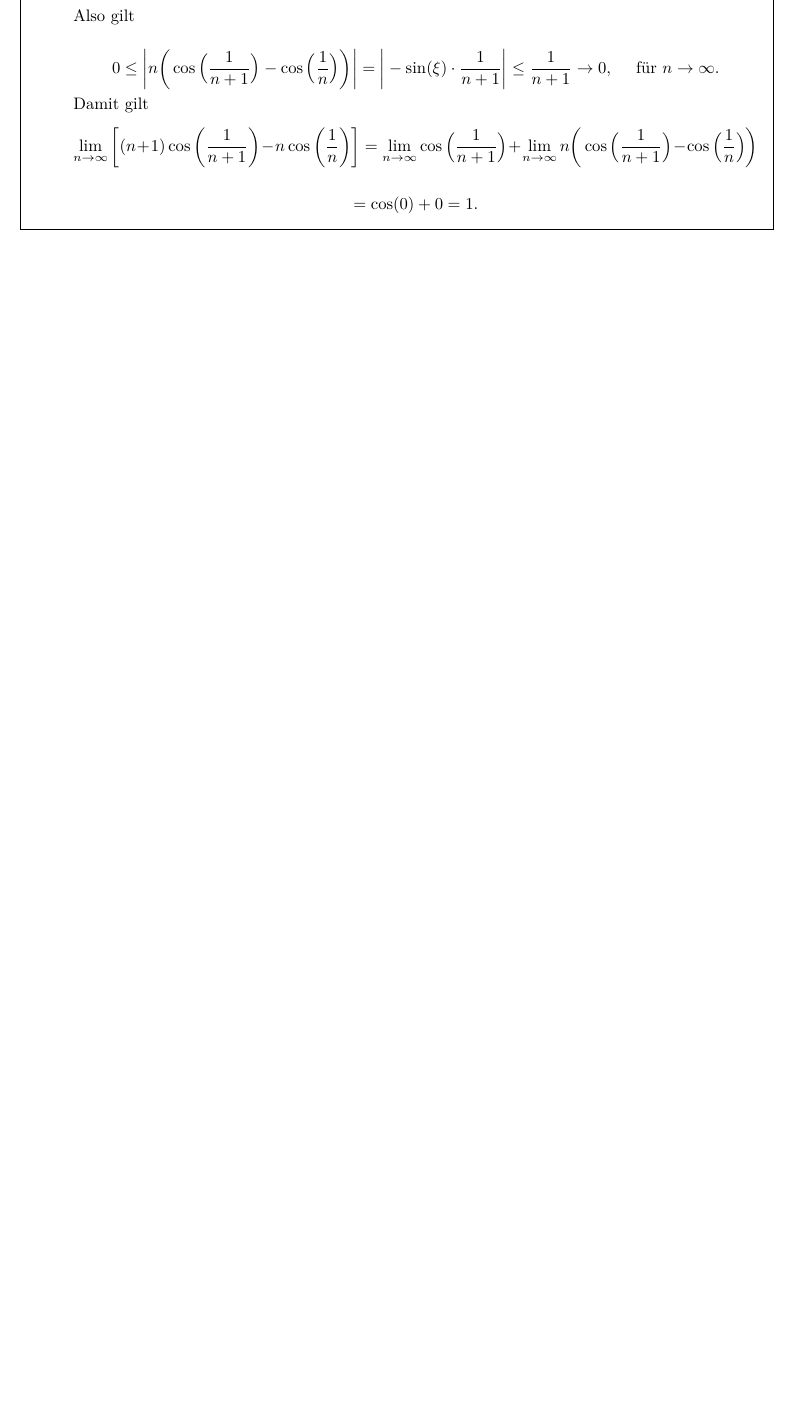
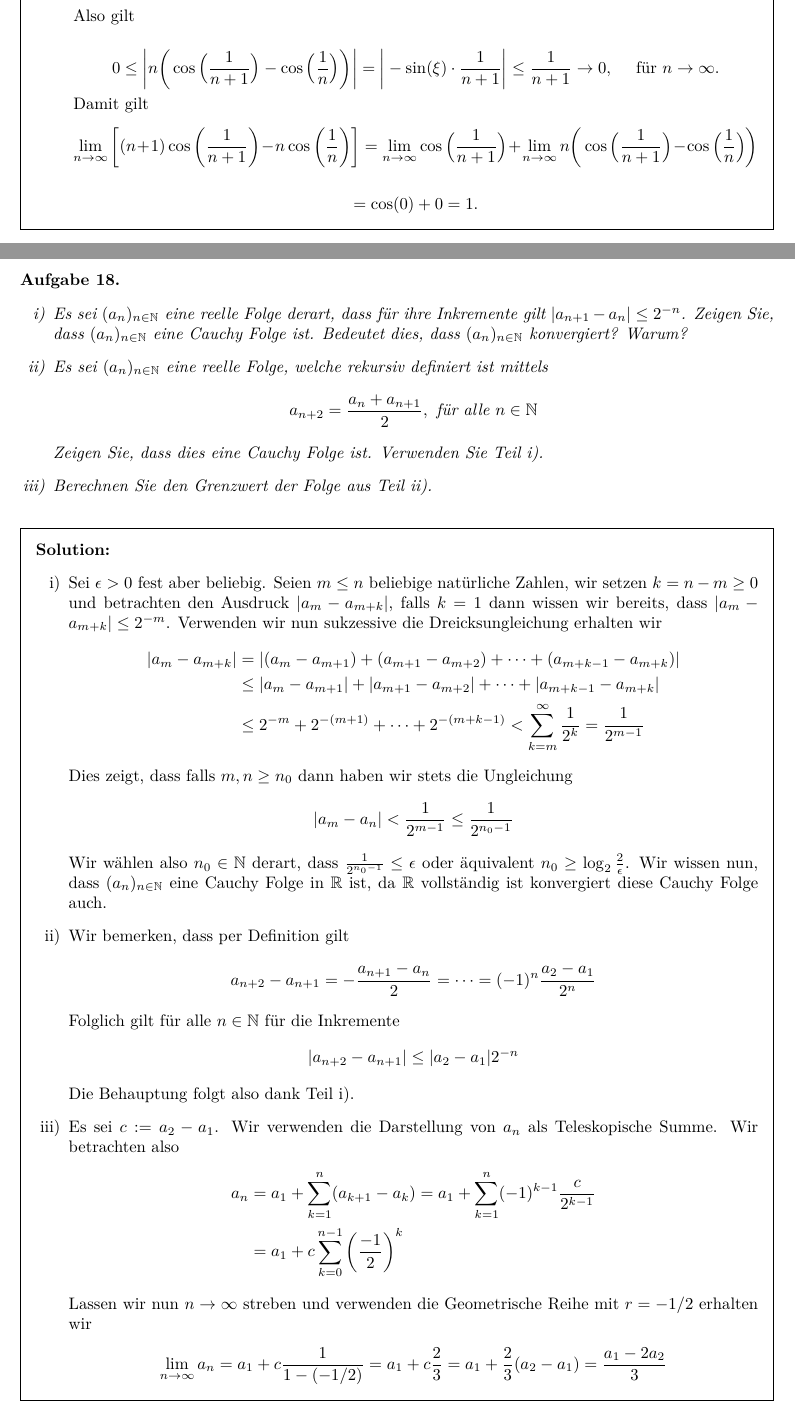
Before and after one commit to Remedyx/AnalysisPVK, a LaTeX problem sheet (Lösungen PVK Analysis.tex): part of page 13 of 36 before the commit and two parts of pages 13 and 14 of 37 after it, the two joined at a grey line, cut so that both start at the same text, the shorter picture padded with empty space. Compiled offline with pdfLaTeX.

Commit message:
Add files via upload
Added nice Cauchy Example

```diff
--- a/Lösungen PVK Analysis.tex
+++ b/Lösungen PVK Analysis.tex
@@ -696,6 +696,56 @@ $$= \cos(0) +0 = 1.$$
 \end{enumerate}
 \end{solution}
 
+\begin{ex} \
+\begin{enumerate}[i)]
+\item Es sei $(a_n)_{n \in \mathbb{N}}$ eine reelle Folge derart, dass für ihre Inkremente gilt $|a_{n+1}-a_n| \leq 2^{-n}$. Zeigen Sie, dass $(a_n)_{n \in \mathbb{N}}$ eine Cauchy Folge ist. Bedeutet dies, dass $(a_n)_{n \in \mathbb{N}}$ konvergiert? Warum?
+\item Es sei $(a_n)_{n \in \mathbb{N}}$ eine reelle Folge, welche rekursiv definiert ist mittels
+\begin{align*}
+a_{n+2} = \frac{a_n+a_{n+1}}{2}, \text{ für alle } n \in \mathbb{N}
+\end{align*}
+Zeigen Sie, dass dies eine Cauchy Folge ist. Verwenden Sie Teil i).
+\item Berechnen Sie den Grenzwert der Folge aus Teil ii).
+\end{enumerate}
+
+\end{ex}
+
+
+\begin{solution}
+\begin{enumerate}[i)]
+\item Sei $ \epsilon >0$ fest aber beliebig. Seien $m \leq n$ beliebige natürliche Zahlen, wir setzen $k= n-m \geq 0$ und betrachten den Ausdruck $|a_m-a_{m+k}|$, falls $k=1$ dann wissen wir bereits, dass $|a_m-a_{m+k}| \leq 2^{-m}$. Verwenden wir nun sukzessive die Dreicksungleichung erhalten wir
+\begin{align*}
+|a_m-a_{m+k}| &= |(a_m-a_{m+1}) + (a_{m+1}-a_{m+2}) + \dots + (a_{m+k-1}-a_{m+k})| \\
+& \leq |a_m-a_{m+1}| + |a_{m+1}-a_{m+2}| + \dots + |a_{m+k-1}-a_{m+k}|\\
+& \leq 2^{-m} + 2^{-(m+1)} + \dots + 2^{-(m+k-1)} < \sum_{k=m}^\infty \frac{1}{2^k} = \frac{1}{2^{m-1}}
+\end{align*}
+Dies zeigt, dass falls $m,n \geq n_0$ dann haben wir stets die Ungleichung
+\begin{align*}
+|a_m-a_n| < \frac{1}{2^{m-1}} \leq \frac{1}{2^{n_0-1}}
+\end{align*}
+Wir wählen also $n_0 \in \mathbb{N}$ derart, dass $\frac{1}{2^{n_0-1}} \leq \epsilon$ oder äquivalent $n_0 \geq \log_2 \frac{2}{\epsilon}$. Wir wissen nun, dass $(a_n)_{n \in \mathbb{N}}$ eine Cauchy Folge in $\mathbb{R}$ ist, da $\mathbb{R}$ vollständig ist konvergiert diese Cauchy Folge auch.
+
+\item Wir bemerken, dass per Definition gilt
+\begin{align*}
+a_{n+2}-a_{n+1} = - \frac{a_{n+1}-a_n}{2} = \dots = (-1)^n  \frac{a_2-a_1}{2^n}
+\end{align*}
+Folglich gilt für alle $n \in \mathbb{N}$ für die Inkremente
+\begin{align*}
+|a_{n+2}-a_{n+1}| \leq |a_2-a_1| 2^{-n}
+\end{align*}
+Die Behauptung folgt also dank Teil i).
+
+\item Es sei $c:= a_2-a_1$. Wir verwenden die Darstellung von $a_n$ als Teleskopische Summe. Wir betrachten also
+\begin{align*}
+a_n  &= a_1 + \sum_{k=1}^n (a_{k+1}-a_k) = a_1 + \sum_{k=1}^n (-1)^{k-1} \frac{c}{2^{k-1}} \\
+& = a_1 + c\sum_{k=0}^{n-1} \left( \frac{-1}{2} \right)^k
+\end{align*}
+Lassen wir nun $n \to \infty$ streben und verwenden die Geometrische Reihe mit $r= -1/2$ erhalten wir
+\begin{align*}
+\lim_{n \to \infty} a_n = a_1 + c \frac{1}{1-(-1/2)} = a_1 + c \frac{2}{3} = a_1 + \frac{2}{3}(a_2-a_1) = \frac{a_1-2a_2}{3}
+\end{align*}
+\end{enumerate}
+
+\end{solution}
 
 
 \section{Reihen}
```
Also changed, not shown: Lösungen PVK Analysis.pdf.
